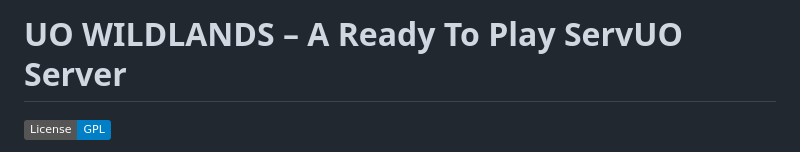
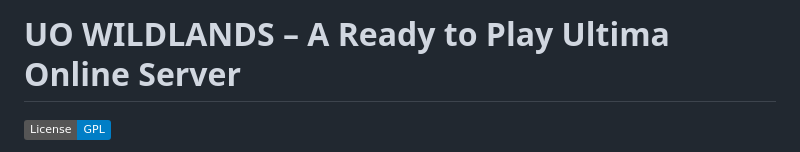
Before and after one commit to Feng-67/UO-Wildlands-Server, a Markdown page: README.md, the part around the change. Drawn GitHub-style; badges without logos.

```diff
--- a/README.md
+++ b/README.md
@@ -1,4 +1,4 @@
-# UO WILDLANDS – A Ready To Play ServUO Server
+# UO WILDLANDS – A Ready to Play Ultima Online Server
 
 
 [![License: GPL](https://img.shields.io/badge/License-GPL-blue.svg)](LICENSE.txt)
```
